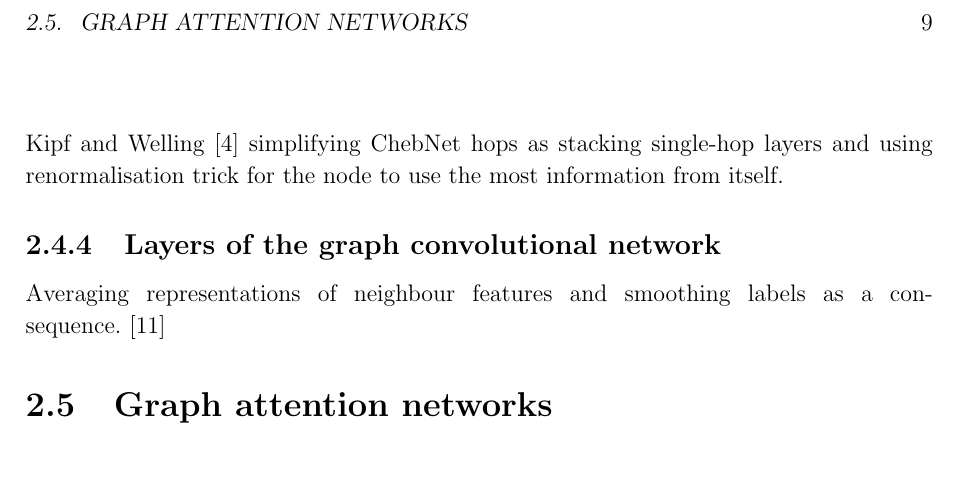
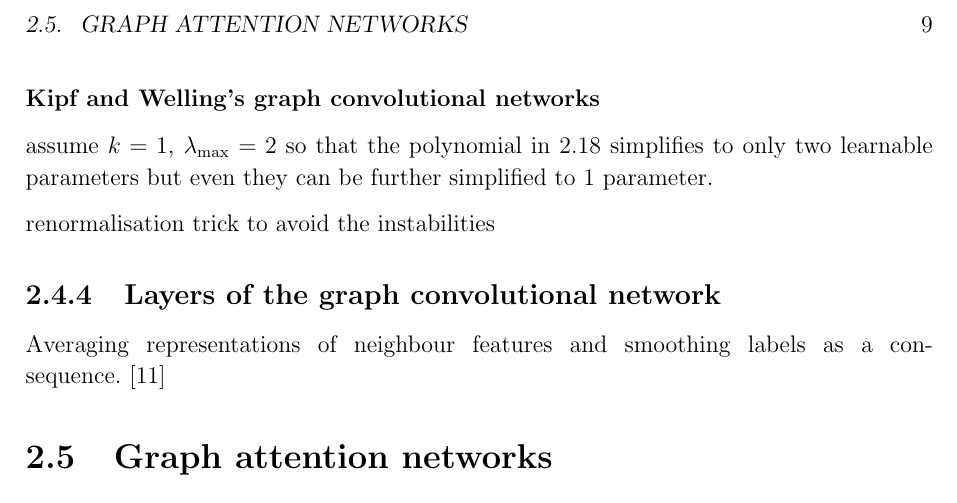
Before and after one commit to kamilest/cst-ii-dissertation, a LaTeX thesis (dissertation/dissertation.tex, which reads dissertation/chapters/preparation.tex): part of page 9 of 20, cut so that both start at the same text, the shorter picture padded with empty space. Compiled offline with pdfLaTeX.

Commit message:
Outline for further GCN optimisation.

```diff
--- a/dissertation/chapters/preparation.tex
+++ b/dissertation/chapters/preparation.tex
@@ -218,9 +218,11 @@ with $\mathbf{\tilde{L}} = 2\mathbf{L}/\lambda_{\mathrm{max}} - \mathbf{I}$. The
 
 % ChebNet: filters further approximated by Chebyshev expansion of the graph Laplacian avoiding the expensive eigendecomposition operation (ChebNet) (velickovic)
 
-\subsubsection{}
+\subsubsection{Kipf and Welling's graph convolutional networks}
+assume $k=1$, $\lambda_{\mathrm{max}}=2$ so that the polynomial in 2.18 simplifies to only two learnable parameters but even they can be further simplified to 1 parameter.
 
-Kipf and Welling~\cite{kipf2017semi} simplifying ChebNet hops as stacking single-hop layers and using renormalisation trick for the node to use the most information from itself.
+renormalisation trick to avoid the instabilities
+
 % Velickovic: further improvements by filter restriction to local neighbourhoods and stacking them if necessary
 
 
```
Also changed, not shown: dissertation/dissertation.pdf.
